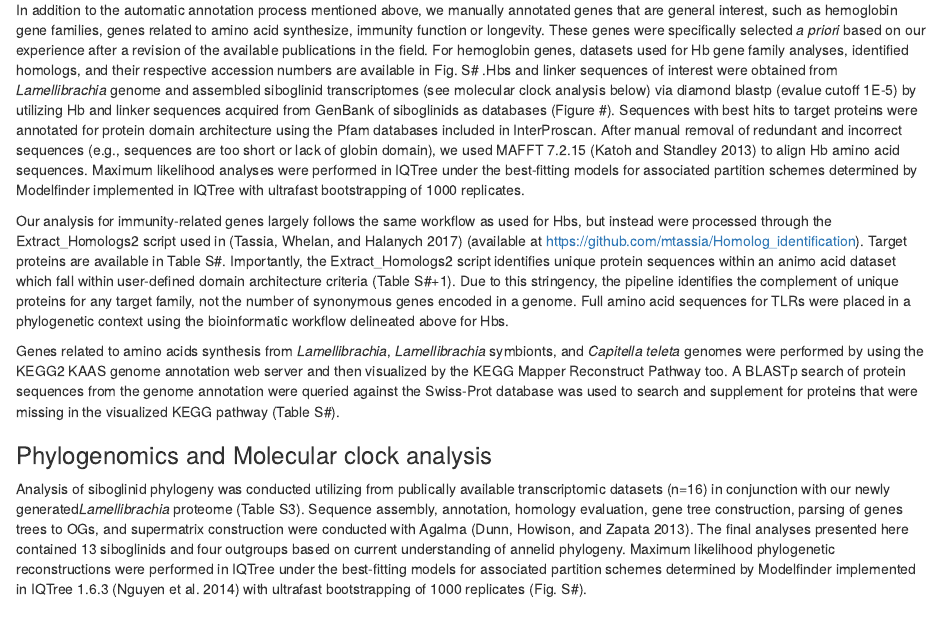
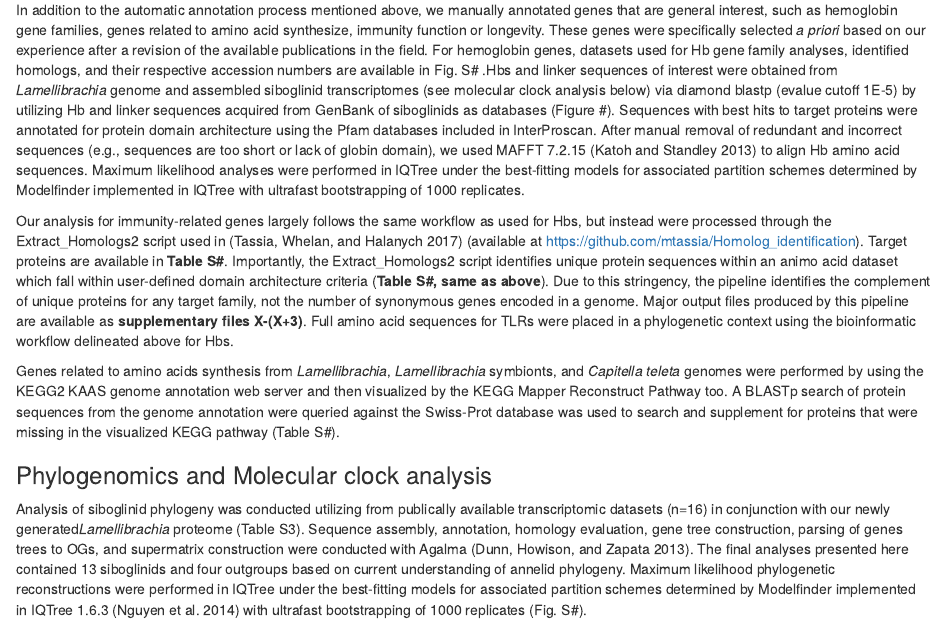
Before and after one commit to yuanning-li/Lamellibrachia-genome, an R Markdown document (manuscript/manuscript.Rmd): the page in a window 1100 px wide, from 4000 px down. Rendered offline with R 4.5, knitr and Pandoc, with nearby package versions; some code elsewhere in the file could not run offline.

Commit message:
Update manuscript.Rmd
Inserted text pertaining to extract_homologs2 output files added to text

```diff
--- a/manuscript/manuscript.Rmd
+++ b/manuscript/manuscript.Rmd
@@ -85,7 +85,7 @@ In addition to the above gene family expansion or contraction analysis, the prot
 ### Manual annotation of gene families with potential interest.
 In addition to the automatic annotation process mentioned above, we manually annotated genes that are general interest, such as hemoglobin gene families, genes related to amino acid synthesize, immunity function or longevity. These genes were specifically selected *a* *priori* based on our experience after a revision of the available publications in the field. For hemoglobin genes, datasets used for Hb gene family analyses, identified homologs, and their respective accession numbers are available in Fig. S# .Hbs and linker sequences of interest were obtained from *Lamellibrachia* genome and assembled siboglinid transcriptomes (see molecular clock analysis below) via diamond blastp (evalue cutoff 1E-5) by utilizing Hb and linker sequences acquired from GenBank of siboglinids as databases (Figure #). Sequences with best hits to target proteins were annotated for protein domain architecture using the Pfam databases included in InterProscan. After manual removal of redundant and incorrect sequences (e.g., sequences are too short or lack of globin domain), we used MAFFT 7.2.15 [@katoh2013mafft] to align Hb amino acid sequences. Maximum likelihood analyses were performed in IQTree under the best-fitting models for associated partition schemes determined by Modelfinder implemented in IQTree with ultrafast bootstrapping of 1000 replicates.
 
-Our analysis for immunity-related genes largely follows the same workflow as used for Hbs, but instead were processed through the Extract_Homologs2 script used in [@tassia2017toll] (available at https://github.com/mtassia/Homolog_identification). Target proteins are available in Table S#. Importantly, the Extract_Homologs2 script identifies unique protein sequences within an animo acid dataset which fall within user-defined domain architecture criteria (Table S#+1). Due to this stringency, the pipeline identifies the complement of unique proteins for any target family, not the number of synonymous genes encoded in a genome.  Full amino acid sequences for TLRs were placed in a phylogenetic context using the bioinformatic workflow delineated above for Hbs.
+Our analysis for immunity-related genes largely follows the same workflow as used for Hbs, but instead were processed through the Extract_Homologs2 script used in [@tassia2017toll] (available at https://github.com/mtassia/Homolog_identification). Target proteins are available in **Table S#**. Importantly, the Extract_Homologs2 script identifies unique protein sequences within an animo acid dataset which fall within user-defined domain architecture criteria (**Table S#, same as above**). Due to this stringency, the pipeline identifies the complement of unique proteins for any target family, not the number of synonymous genes encoded in a genome. Major output files produced by this pipeline are available as **supplementary files X-(X+3)**. Full amino acid sequences for TLRs were placed in a phylogenetic context using the bioinformatic workflow delineated above for Hbs.
 
 Genes related to amino acids synthesis from *Lamellibrachia*, *Lamellibrachia* symbionts, and *Capitella* *teleta* genomes were performed by using the KEGG2 KAAS genome annotation web server and then visualized by the KEGG Mapper Reconstruct Pathway too. A BLASTp search of protein sequences from the genome annotation were queried against the Swiss-Prot database was used to search and supplement for proteins that were missing in the visualized KEGG pathway (Table S#).
 
```
